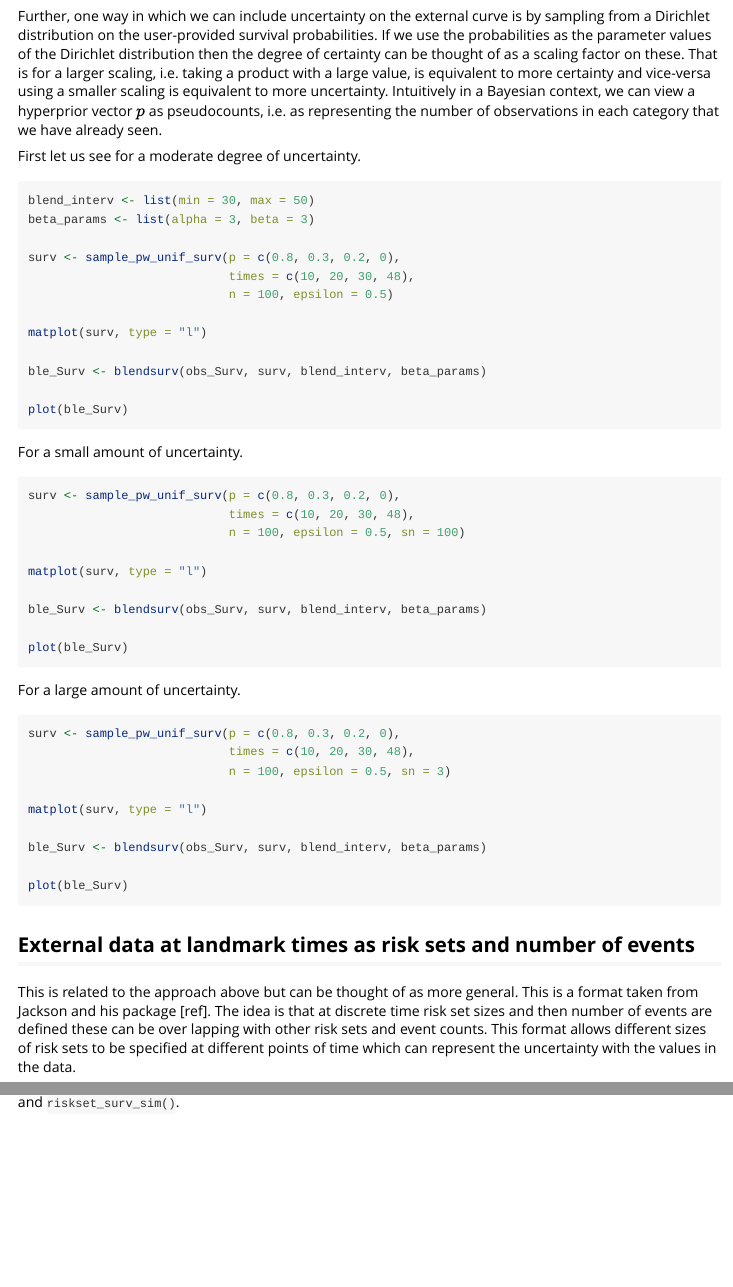
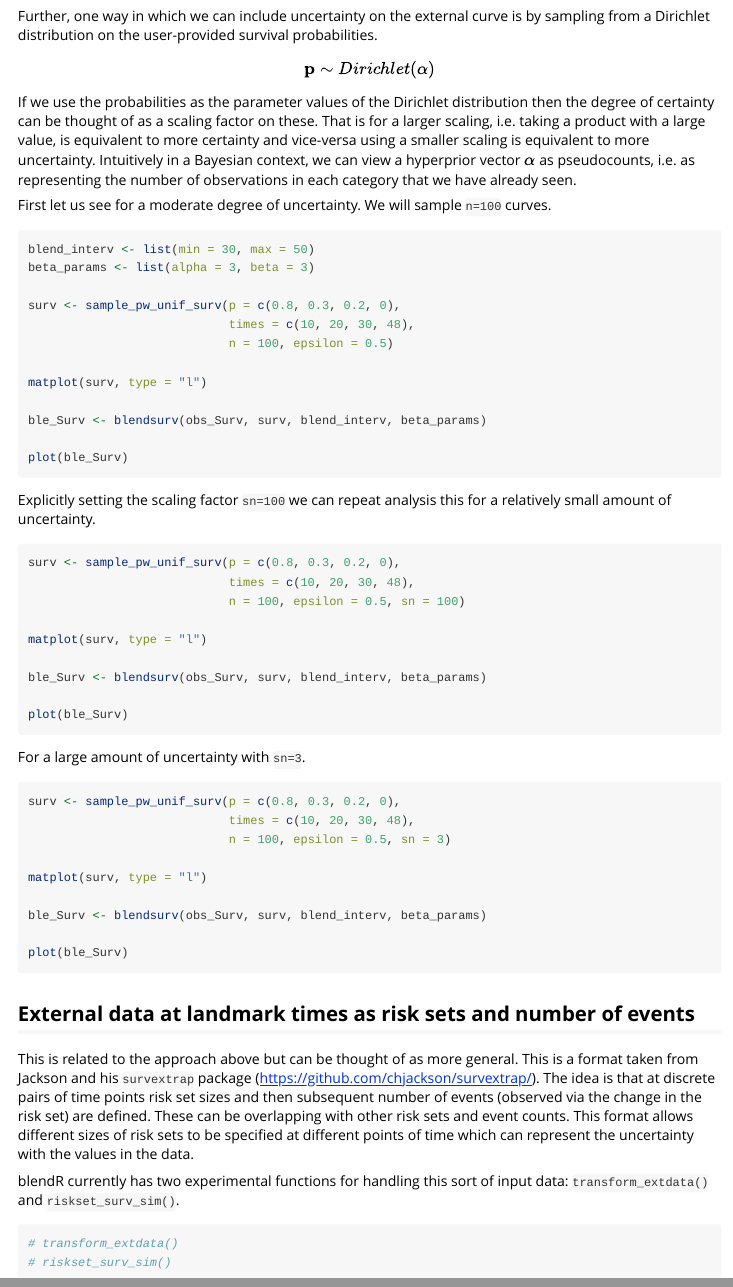
Before and after one commit to StatisticsHealthEconomics/blendR, an R Markdown document (vignettes/external-data.Rmd): the page in a window 1100 px wide, from 2030 px down, and a second part further down, joined at a grey line. Rendered offline with R 4.5, knitr and Pandoc, with nearby package versions; the code chunks are not run, so their results and figures are left out.

Commit message:
update pkgdown site
* include new external data vignette

````diff
--- a/vignettes/external-data.Rmd
+++ b/vignettes/external-data.Rmd
@@ -132,11 +132,17 @@ plot(ble_Surv)
 ```
 
 Further, one way in which we can include uncertainty on the external curve is by sampling from a Dirichlet distribution on the user-provided survival probabilities.
+
+$$
+{\bf p} \sim Dirichlet({\bf \alpha})
+$$
+
+
 If we use the probabilities as the parameter values of the Dirichlet distribution then the degree of certainty can be thought of as a scaling factor on these.
 That is for a larger scaling, i.e. taking a product with a large value, is equivalent to more certainty and vice-versa using a smaller scaling is equivalent to more uncertainty.
-Intuitively in a Bayesian context, we can view a hyperprior vector $p$ as pseudocounts, i.e. as representing the number of observations in each category that we have already seen.
+Intuitively in a Bayesian context, we can view a hyperprior vector $\alpha$ as pseudocounts, i.e. as representing the number of observations in each category that we have already seen.
 
-First let us see for a moderate degree of uncertainty.
+First let us see for a moderate degree of uncertainty. We will sample `n=100` curves.
 
 ```{r}
 blend_interv <- list(min = 30, max = 50)
@@ -153,7 +159,7 @@ ble_Surv <- blendsurv(obs_Surv, surv, blend_interv, beta_params)
 plot(ble_Surv)
 ```
 
-For a small amount of uncertainty.
+Explicitly setting the scaling factor `sn=100` we can repeat analysis this for a relatively small amount of uncertainty.
 
 ```{r}
 surv <- sample_pw_unif_surv(p = c(0.8, 0.3, 0.2, 0),
@@ -167,7 +173,7 @@ ble_Surv <- blendsurv(obs_Surv, surv, blend_interv, beta_params)
 plot(ble_Surv)
 ```
 
-For a large amount of uncertainty.
+For a large amount of uncertainty with `sn=3`.
 
 ```{r}
 surv <- sample_pw_unif_surv(p = c(0.8, 0.3, 0.2, 0),
@@ -185,8 +191,13 @@ plot(ble_Surv)
 ## External data at landmark times as risk sets and number of events
 
 This is related to the approach above but can be thought of as more general.
-This is a format taken from Jackson and his package [ref].
-The idea is that at discrete time risk set sizes and then number of events are defined these can be over lapping with other risk sets and event counts.
+This is a format taken from Jackson and his `survextrap` package (https://github.com/chjackson/survextrap/).
+The idea is that at discrete pairs of time points risk set sizes and then subsequent number of events (observed via the change in the risk set) are defined. These can be overlapping with other risk sets and event counts.
 This format allows different sizes of risk sets to be specified at different points of time which can represent the uncertainty with the values in the data.
 
 blendR currently has two experimental functions for handling this sort of input data: `transform_extdata()` and `riskset_surv_sim()`.
+
+```{r}
+# transform_extdata()
+# riskset_surv_sim()
+```
````
Also changed, not shown: docs/pkgdown.yml, 38 other files.
